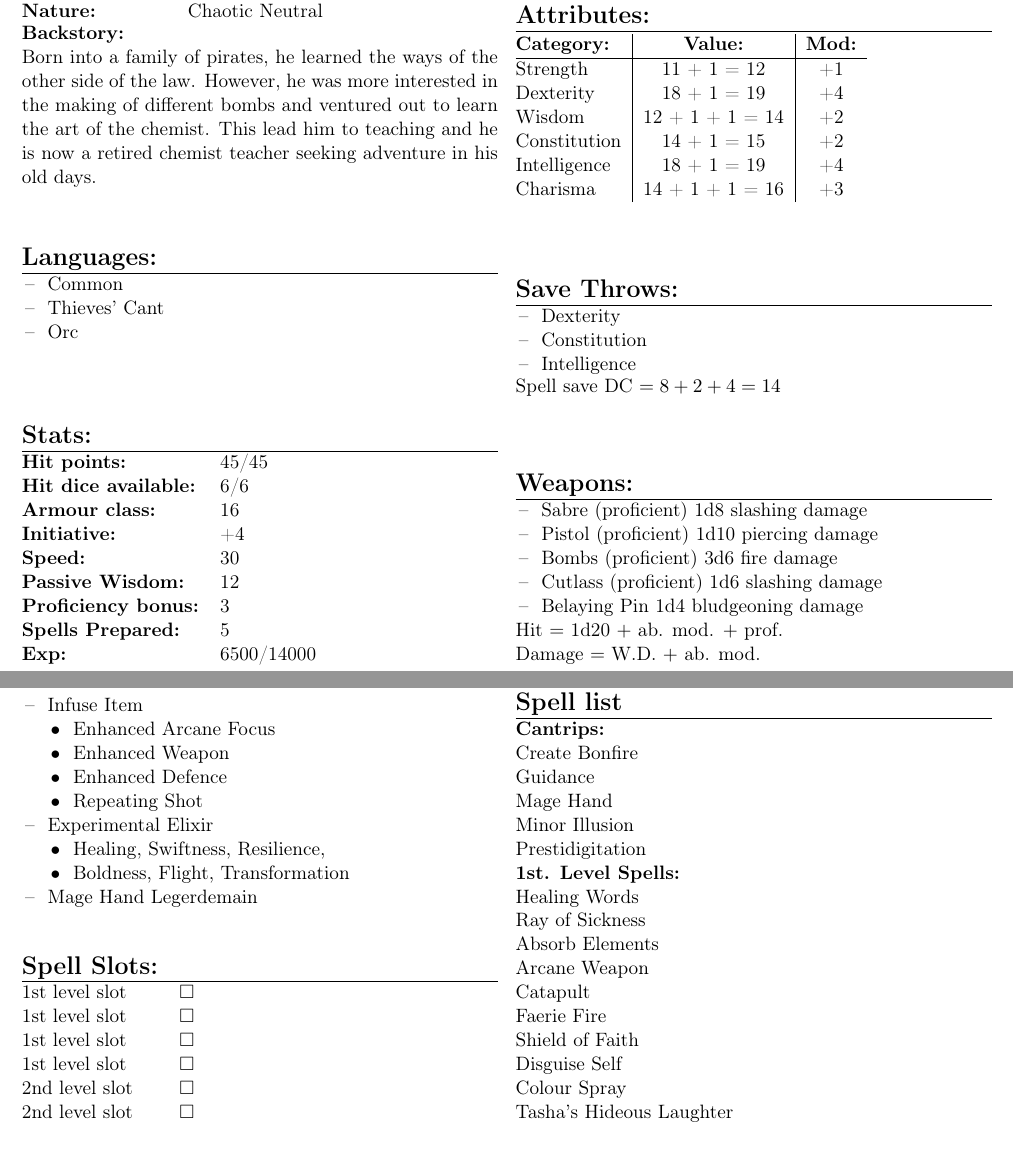
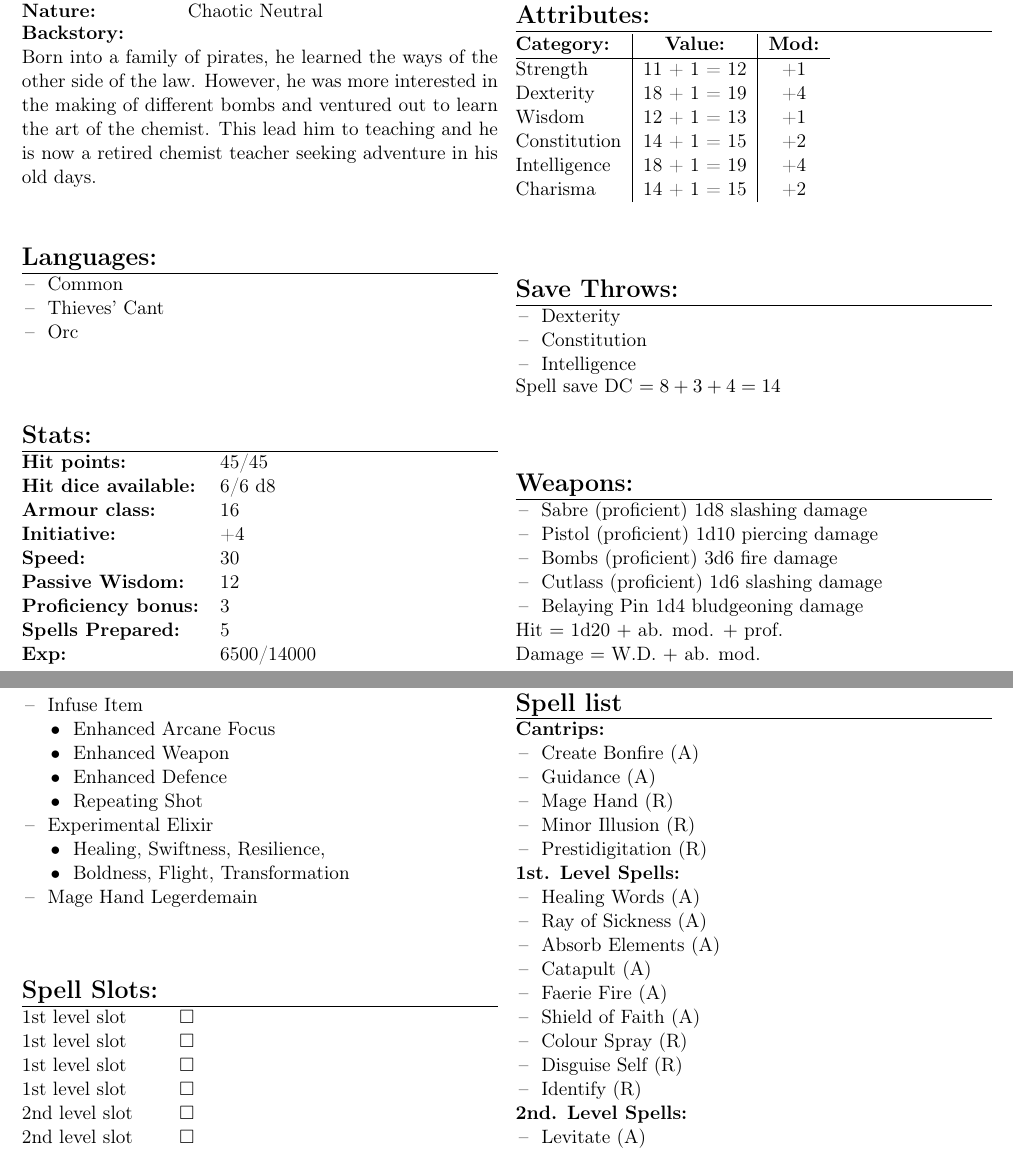
Before and after one commit to MrTorstein/DnD, a LaTeX document (Character Sheets/Vidarrrh Burheim.tex): two parts of pages 1 and 2 of 3, joined at a grey line, cut so that both start at the same text. Compiled offline with pdfLaTeX.

Commit message:
Correct Vidarrrh with less Attributes and new spells
Also mark which class the spells are a result of and switch scale mail for studded leather armour.

```diff
--- a/Character Sheets/Vidarrrh Burheim.tex
+++ b/Character Sheets/Vidarrrh Burheim.tex
@@ -71,7 +71,7 @@ Born into a family of pirates, he learned the ways of the other side of the law.
 \Large \textbf{Stats:}		 	& 									\\
 \hline
 \textbf{Hit points:} 			& 45/45 							\\
-\textbf{Hit dice available:}	& 6/6								\\
+\textbf{Hit dice available:}	& 6/6 d8 							\\
 \textbf{Armour class:} 			& 16							 	\\
 \textbf{Initiative:} 			& +4								\\
 \textbf{Speed:} 				& 30		 						\\
@@ -105,10 +105,10 @@ Born into a family of pirates, he learned the ways of the other side of the law.
 \hline
 Strength 					& 11 + 1 = 12		& +1		\\
 Dexterity 					& 18 + 1 = 19 		& +4		\\
-Wisdom 						& 12 + 1 + 1 = 14	& +2		\\
+Wisdom 						& 12 + 1 = 13		& +1		\\
 Constitution 				& 14 + 1 = 15 		& +2		\\
 Intelligence 				& 18 + 1 = 19 		& +4		\\
-Charisma 					& 14 + 1 + 1 = 16	& +3
+Charisma 					& 14 + 1 = 15		& +2
 		\end{tabular}
 
 \vspace{4mm}
@@ -120,7 +120,7 @@ Charisma 					& 14 + 1 + 1 = 16	& +3
 \tabitem Constitution \\
 \tabitem Intelligence \\
 		\end{tabularx}
-\noindent Spell save DC $= 8 + 2 + 4 = 14$
+\noindent Spell save DC $= 8 + 3 + 4 = 14$
 
 \vspace{4mm}
 
@@ -202,26 +202,28 @@ Damage $=$ W.D. $+$ ab. mod.
 \vspace{4mm}
 
 \noindent \begin{tabularx}{\linewidth}{@{}l}
-{\Large \textbf{Spell list}} 		\\
+{\Large \textbf{Spell list}} 			\\
 \hline
-\textbf{Cantrips:}	 				\\
-Create Bonfire 				 	 	\\
-Guidance 							\\
-Mage Hand							\\
-Minor Illusion						\\
-Prestidigitation					\\
+\textbf{Cantrips:}	 					\\
+\tabitem Create Bonfire (A)			 	\\
+\tabitem Guidance (A)					\\
+\tabitem Mage Hand (R)					\\
+\tabitem Minor Illusion (R)				\\
+\tabitem Prestidigitation (R)			\\
 
-\textbf{1st. Level Spells:}			\\
-Healing Words						\\
-Ray of Sickness						\\
-Absorb Elements	 					\\
-Arcane Weapon						\\
-Catapult							\\
-Faerie Fire 						\\
-Shield of Faith		 				\\
-Disguise Self						\\
-Colour Spray						\\
-Tasha's Hideous Laughter
+\textbf{1st. Level Spells:}				\\
+\tabitem Healing Words (A)				\\
+\tabitem Ray of Sickness	(A)			\\
+\tabitem Absorb Elements	(A) 		\\
+\tabitem Catapult (A)					\\
+\tabitem Faerie Fire (A)				\\
+\tabitem Shield of Faith	(A)	 		\\
+\tabitem Colour Spray (R)				\\
+\tabitem Disguise Self (R)				\\
+\tabitem Identify (R)					\\
+
+\textbf{2nd. Level Spells:}				\\
+\tabitem Levitate (A)
 		\end{tabularx}
 	\end{multicols}
 
```
Also changed, not shown: Character Sheets/Vidarrrh Burheim.pdf, Character Sheets/Vidarrrh Burheim.tex (2 more changed lines).
